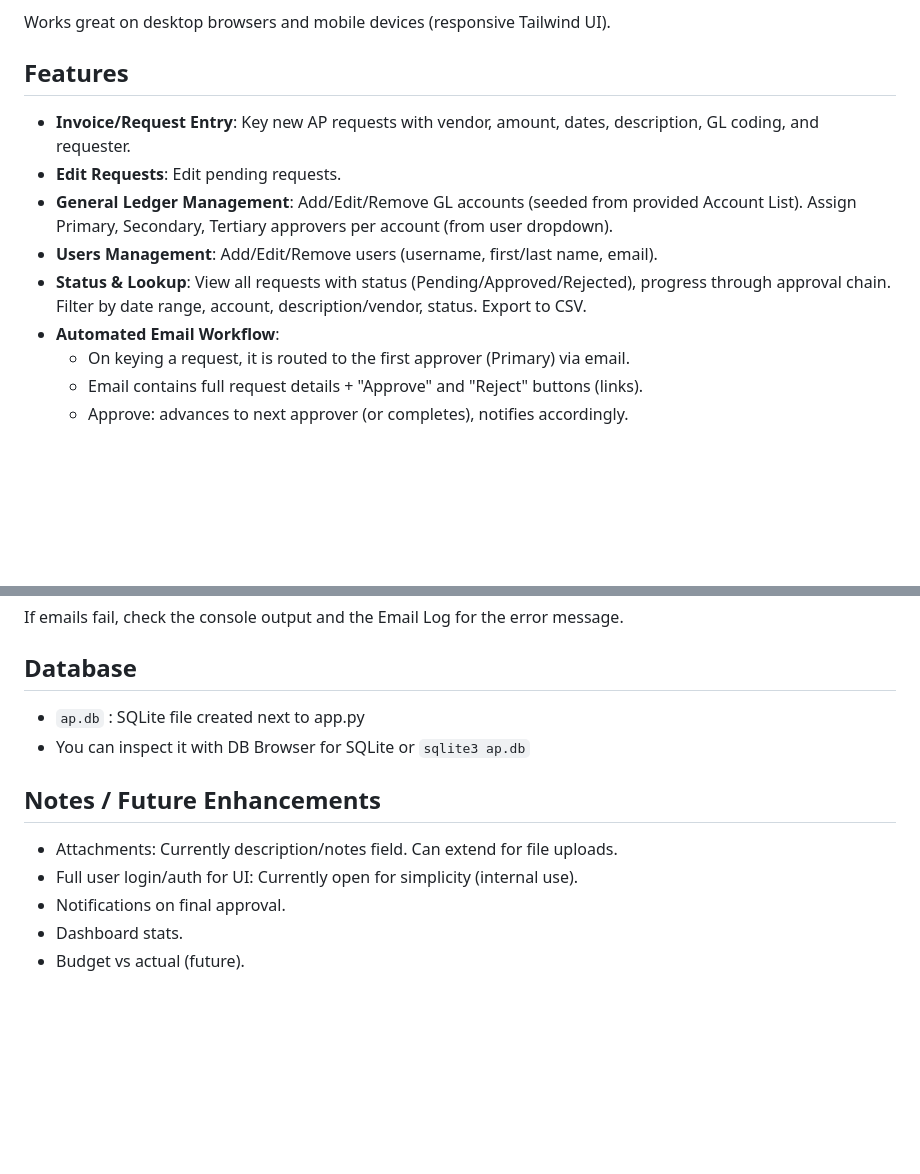
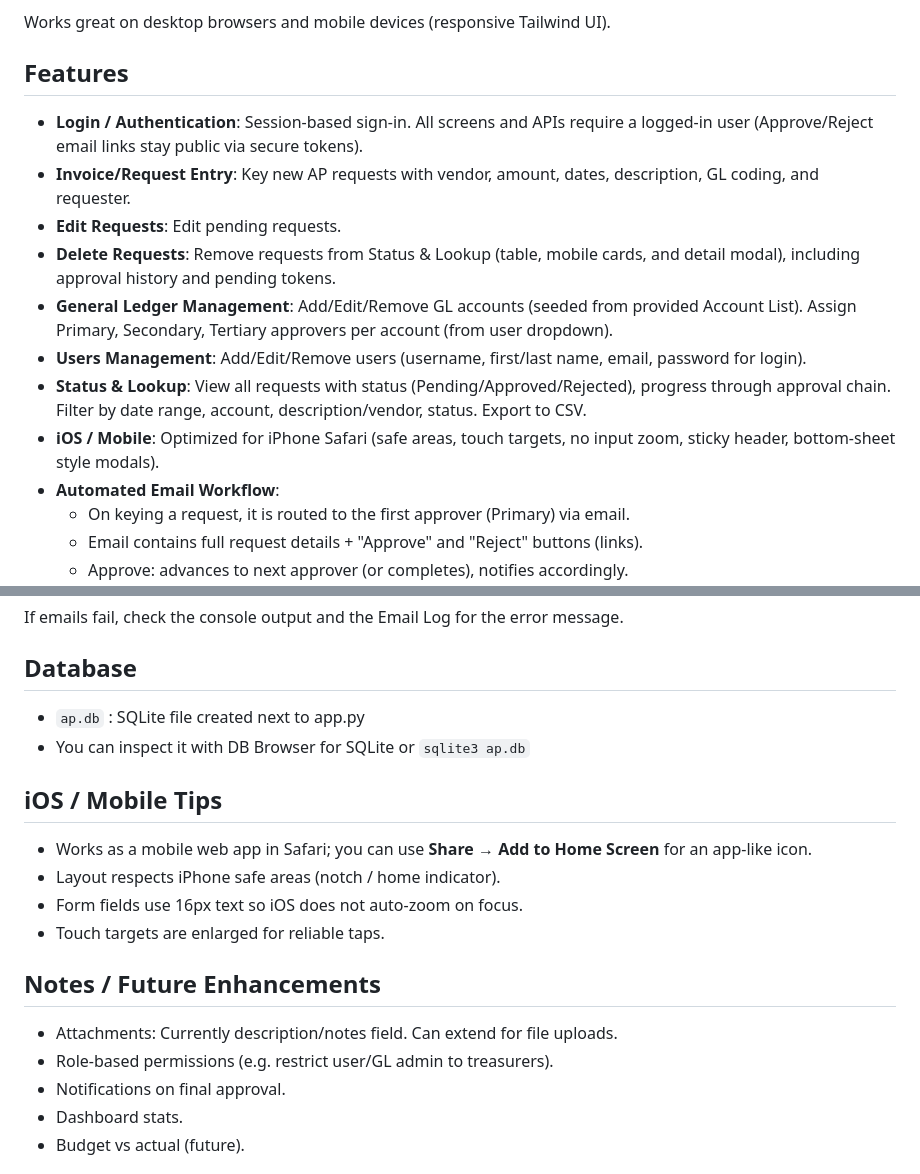
Before and after one commit to dvette85/JCOCAccountsPayable, a Markdown page: README.md, 2 parts joined by grey strips. Rendered like a GitHub page; blank space fills up the shorter version.

```diff
--- a/README.md
+++ b/README.md
@@ -6,11 +6,14 @@ Works great on desktop browsers and mobile devices (responsive Tailwind UI).
 
 ## Features
 
+- **Login / Authentication**: Session-based sign-in. All screens and APIs require a logged-in user (Approve/Reject email links stay public via secure tokens).
 - **Invoice/Request Entry**: Key new AP requests with vendor, amount, dates, description, GL coding, and requester.
 - **Edit Requests**: Edit pending requests.
+- **Delete Requests**: Remove requests from Status & Lookup (table, mobile cards, and detail modal), including approval history and pending tokens.
 - **General Ledger Management**: Add/Edit/Remove GL accounts (seeded from provided Account List). Assign Primary, Secondary, Tertiary approvers per account (from user dropdown).
-- **Users Management**: Add/Edit/Remove users (username, first/last name, email).
+- **Users Management**: Add/Edit/Remove users (username, first/last name, email, password for login).
 - **Status & Lookup**: View all requests with status (Pending/Approved/Rejected), progress through approval chain. Filter by date range, account, description/vendor, status. Export to CSV.
+- **iOS / Mobile**: Optimized for iPhone Safari (safe areas, touch targets, no input zoom, sticky header, bottom-sheet style modals).
 - **Automated Email Workflow**:
   - On keying a request, it is routed to the first approver (Primary) via email.
   - Email contains full request details + "Approve" and "Reject" buttons (links).
@@ -149,9 +204,15 @@ If emails fail, check the console output and the Email Log for the error message
 - `ap.db` : SQLite file created next to app.py
 - You can inspect it with DB Browser for SQLite or `sqlite3 ap.db`
 
+## iOS / Mobile Tips
+- Works as a mobile web app in Safari; you can use **Share → Add to Home Screen** for an app-like icon.
+- Layout respects iPhone safe areas (notch / home indicator).
+- Form fields use 16px text so iOS does not auto-zoom on focus.
+- Touch targets are enlarged for reliable taps.
+
 ## Notes / Future Enhancements
 - Attachments: Currently description/notes field. Can extend for file uploads.
-- Full user login/auth for UI: Currently open for simplicity (internal use).
+- Role-based permissions (e.g. restrict user/GL admin to treasurers).
 - Notifications on final approval.
 - Dashboard stats.
 - Budget vs actual (future).
```
Also changed, not shown: other parts of README.md (+55 -3 lines).
